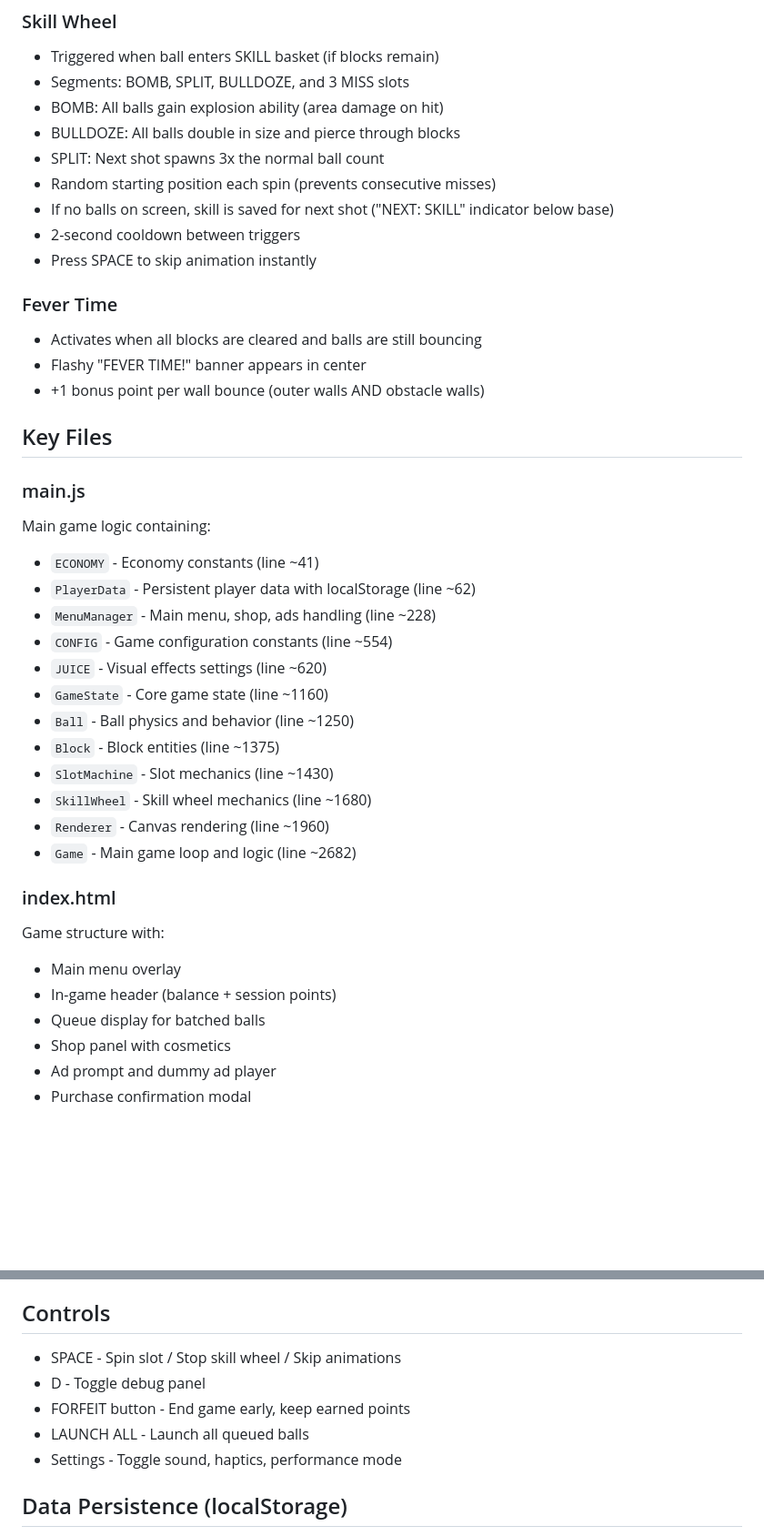
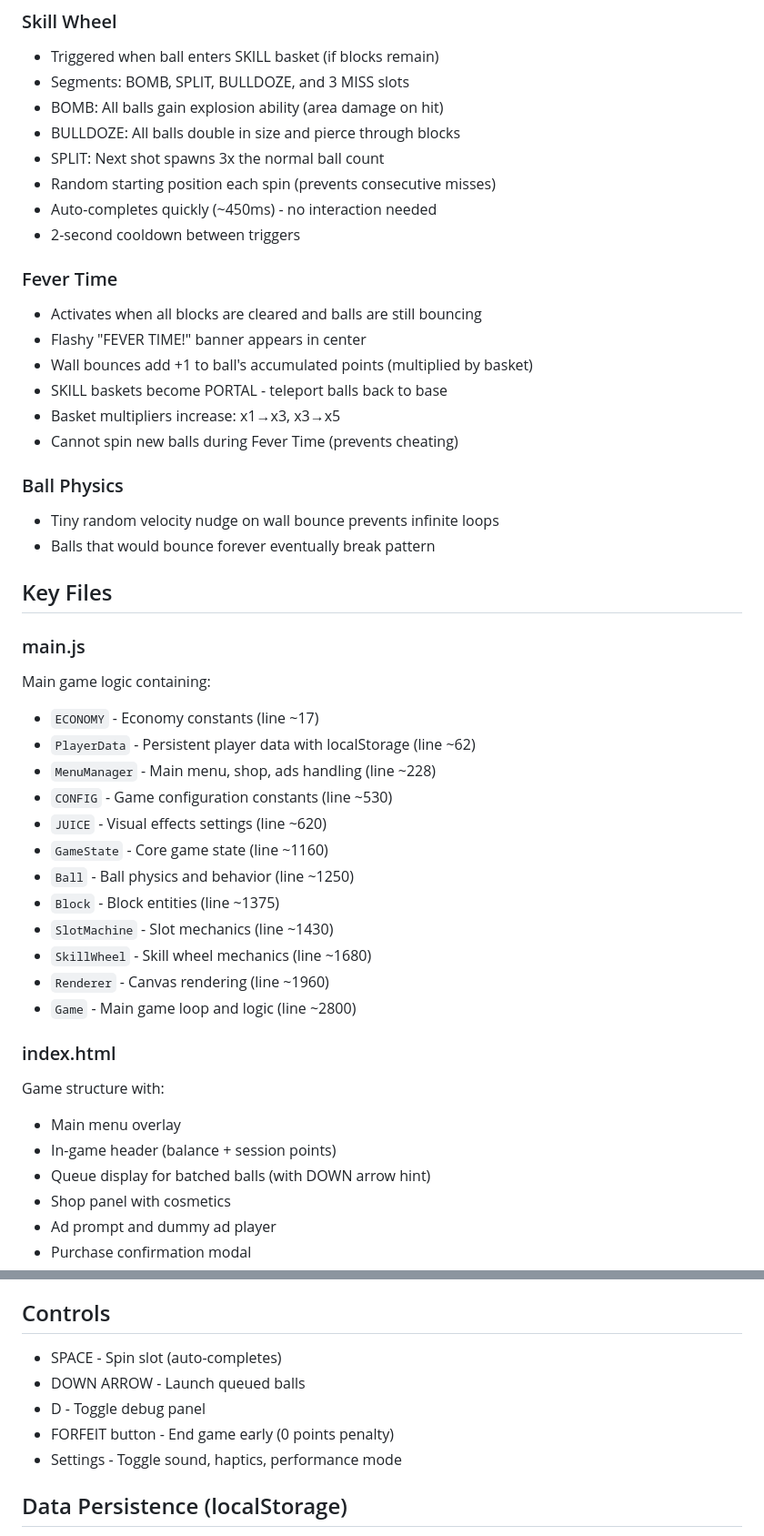
Before and after one commit to fernsugi/pinbounce-demo, a Markdown page: claude.md, 2 parts joined by grey strips. Shown at 91% size. Rendered like a GitHub page; blank space fills up the shorter version.

```diff
--- a/claude.md
+++ b/claude.md
@@ -85,23 +85,29 @@ Pin Bounce! is a mobile-first arcade game built with vanilla JavaScript and HTML
 - BULLDOZE: All balls double in size and pierce through blocks
 - SPLIT: Next shot spawns 3x the normal ball count
 - Random starting position each spin (prevents consecutive misses)
-- If no balls on screen, skill is saved for next shot ("NEXT: SKILL" indicator below base)
+- Auto-completes quickly (~450ms) - no interaction needed
 - 2-second cooldown between triggers
-- Press SPACE to skip animation instantly
 
 ### Fever Time
 - Activates when all blocks are cleared and balls are still bouncing
 - Flashy "FEVER TIME!" banner appears in center
-- +1 bonus point per wall bounce (outer walls AND obstacle walls)
+- Wall bounces add +1 to ball's accumulated points (multiplied by basket)
+- SKILL baskets become PORTAL - teleport balls back to base
+- Basket multipliers increase: x1→x3, x3→x5
+- Cannot spin new balls during Fever Time (prevents cheating)
+
+### Ball Physics
+- Tiny random velocity nudge on wall bounce prevents infinite loops
+- Balls that would bounce forever eventually break pattern
 
 ## Key Files
 
 ### main.js
 Main game logic containing:
-- `ECONOMY` - Economy constants (line ~41)
+- `ECONOMY` - Economy constants (line ~17)
 - `PlayerData` - Persistent player data with localStorage (line ~62)
 - `MenuManager` - Main menu, shop, ads handling (line ~228)
-- `CONFIG` - Game configuration constants (line ~554)
+- `CONFIG` - Game configuration constants (line ~530)
 - `JUICE` - Visual effects settings (line ~620)
 - `GameState` - Core game state (line ~1160)
 - `Ball` - Ball physics and behavior (line ~1250)
@@ -109,13 +115,13 @@ Main game logic containing:
 - `SlotMachine` - Slot mechanics (line ~1430)
 - `SkillWheel` - Skill wheel mechanics (line ~1680)
 - `Renderer` - Canvas rendering (line ~1960)
-- `Game` - Main game loop and logic (line ~2682)
+- `Game` - Main game loop and logic (line ~2800)
 
 ### index.html
 Game structure with:
 - Main menu overlay
 - In-game header (balance + session points)
-- Queue display for batched balls
+- Queue display for batched balls (with DOWN arrow hint)
 - Shop panel with cosmetics
 - Ad prompt and dummy ad player
 - Purchase confirmation modal
@@ -148,10 +154,10 @@ Set weight to 0 to disable that color.
 - `SLOT_MATCH_BIAS` - Chance for reels to match
 
 ## Controls
-- SPACE - Spin slot / Stop skill wheel / Skip animations
+- SPACE - Spin slot (auto-completes)
+- DOWN ARROW - Launch queued balls
 - D - Toggle debug panel
-- FORFEIT button - End game early, keep earned points
-- LAUNCH ALL - Launch all queued balls
+- FORFEIT button - End game early (0 points penalty)
 - Settings - Toggle sound, haptics, performance mode
 
 ## Data Persistence (localStorage)
```
Also changed, not shown: other parts of claude.md (+9 -9 lines).
